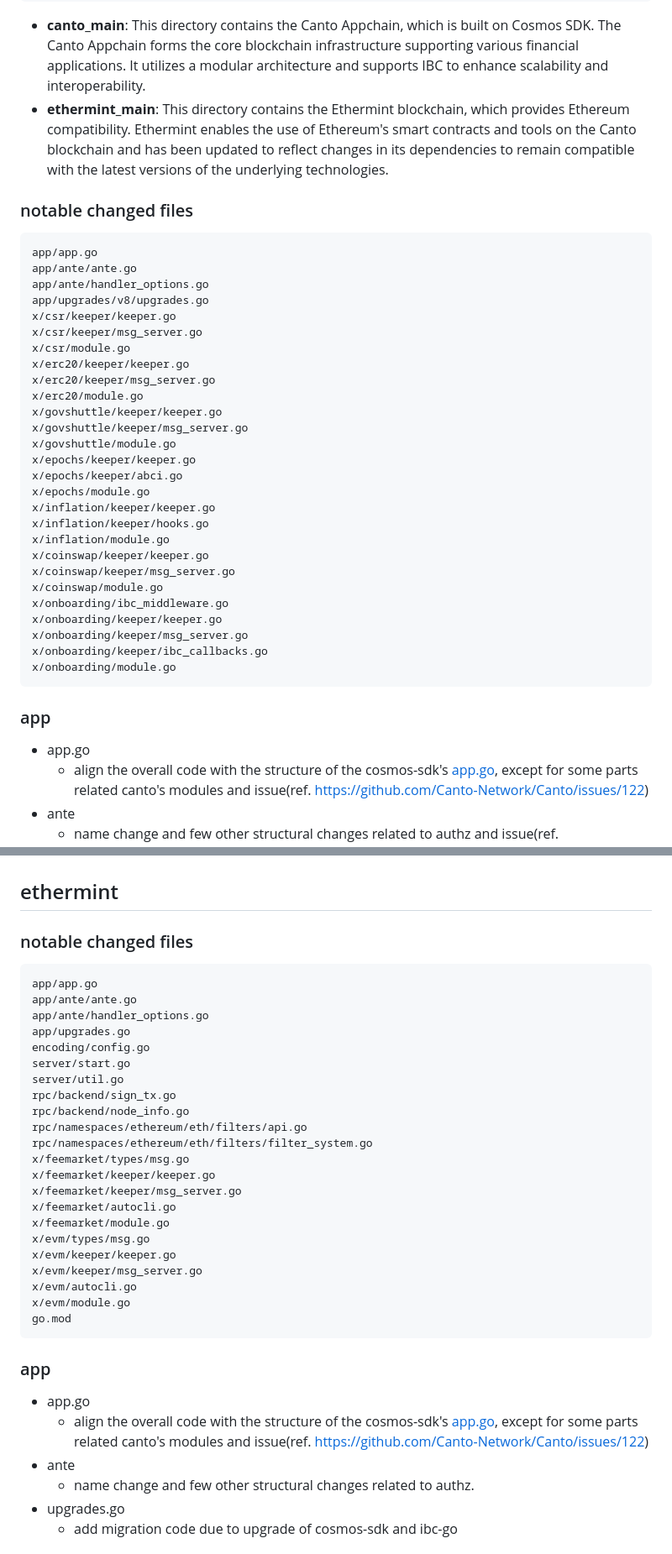
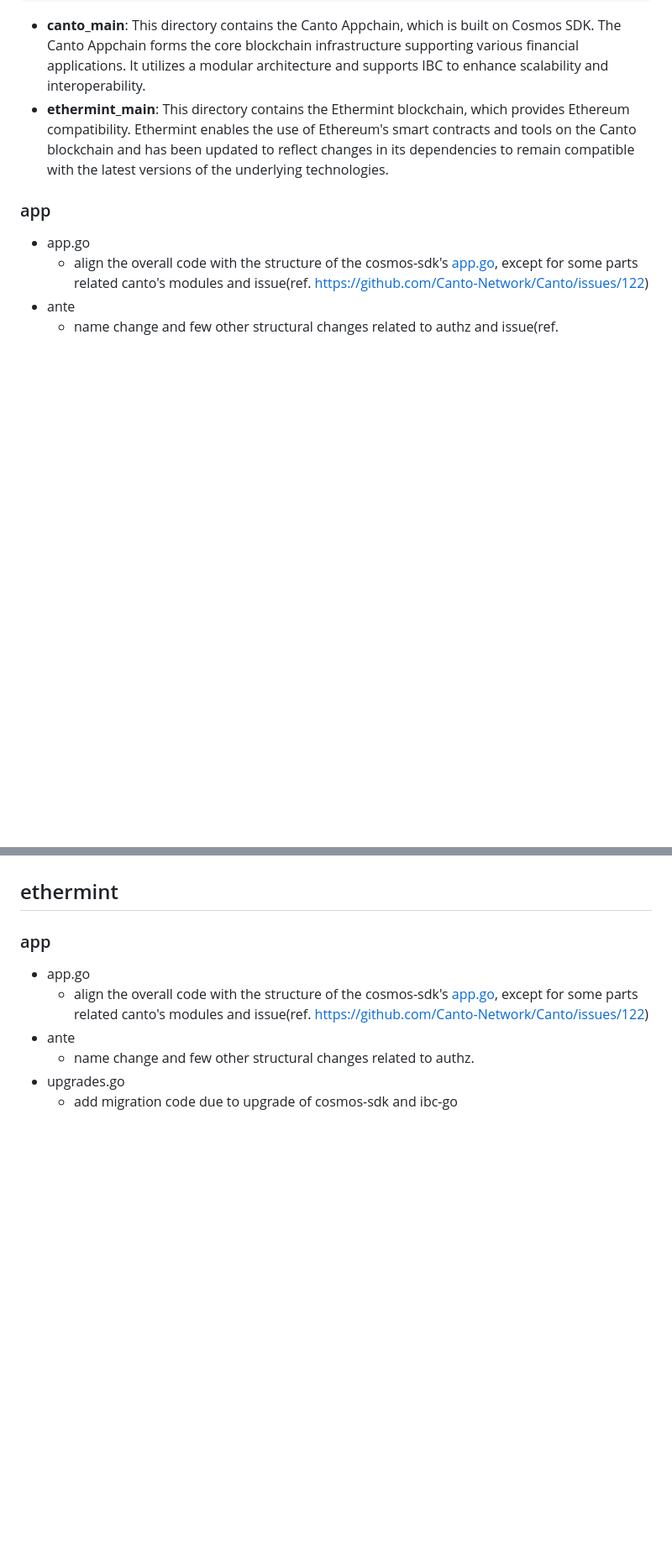
Before and after one commit to code-423n4/2024-05-canto, a Markdown page: README.md, 2 parts joined by grey strips. Shown: that part at 84% size. Rendered like a GitHub page; blank space fills up the shorter version.

Commit message:
README - removed noteable file changes + indentation

````diff
--- a/README.md
+++ b/README.md
@@ -54,38 +56,6 @@ The code audit for Canto includes the review of key components that have undergo
 ```
 - **canto_main**: This directory contains the Canto Appchain, which is built on Cosmos SDK. The Canto Appchain forms the core blockchain infrastructure supporting various financial applications. It utilizes a modular architecture and supports IBC to enhance scalability and interoperability.
 - **ethermint_main**: This directory contains the Ethermint blockchain, which provides Ethereum compatibility. Ethermint enables the use of Ethereum's smart contracts and tools on the Canto blockchain and has been updated to reflect changes in its dependencies to remain compatible with the latest versions of the underlying technologies.
-
-
-### notable changed files
-```
-app/app.go
-app/ante/ante.go
-app/ante/handler_options.go
-app/upgrades/v8/upgrades.go
-x/csr/keeper/keeper.go
-x/csr/keeper/msg_server.go
-x/csr/module.go
-x/erc20/keeper/keeper.go
-x/erc20/keeper/msg_server.go
-x/erc20/module.go
-x/govshuttle/keeper/keeper.go
-x/govshuttle/keeper/msg_server.go
-x/govshuttle/module.go
-x/epochs/keeper/keeper.go
-x/epochs/keeper/abci.go
-x/epochs/module.go
-x/inflation/keeper/keeper.go
-x/inflation/keeper/hooks.go
-x/inflation/module.go
-x/coinswap/keeper/keeper.go
-x/coinswap/keeper/msg_server.go
-x/coinswap/module.go
-x/onboarding/ibc_middleware.go
-x/onboarding/keeper/keeper.go
-x/onboarding/keeper/msg_server.go
-x/onboarding/keeper/ibc_callbacks.go
-x/onboarding/module.go
-```
 
 ### app
 - app.go
@@ -111,32 +81,6 @@ x/onboarding/module.go
 - as the versions of different modules in `go.mod` are upgraded, need to ensure that there are no security issues.
 
 ## ethermint
-
-### notable changed files
-```
-app/app.go
-app/ante/ante.go
-app/ante/handler_options.go
-app/upgrades.go
-encoding/config.go
-server/start.go
-server/util.go
-rpc/backend/sign_tx.go
-rpc/backend/node_info.go
-rpc/namespaces/ethereum/eth/filters/api.go
-rpc/namespaces/ethereum/eth/filters/filter_system.go
-x/feemarket/types/msg.go
-x/feemarket/keeper/keeper.go
-x/feemarket/keeper/msg_server.go
-x/feemarket/autocli.go
-x/feemarket/module.go
-x/evm/types/msg.go
-x/evm/keeper/keeper.go
-x/evm/keeper/msg_server.go
-x/evm/autocli.go
-x/evm/module.go
-go.mod
-```
 
 ### app
 - app.go
````
Also changed, not shown: other parts of README.md (+3 -1 lines).
